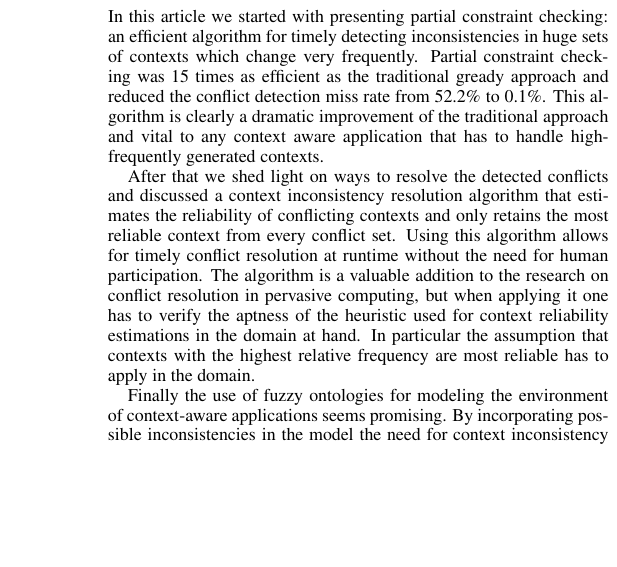
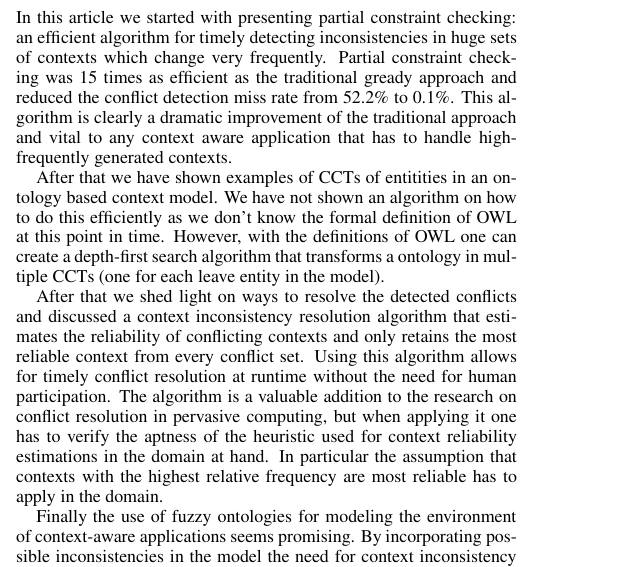
Before and after one commit to krikis/stud_coll, a LaTeX document (paper/paper.tex): part of one column of page 3 of 3 before the commit and part of one column of page 3 of 4 after it, cut so that both start at the same text, the shorter picture padded with empty space. The pictures show the PDF file paper/paper.pdf that the author committed with the source.

Commit message:
add section

```diff
--- a/paper/paper.tex
+++ b/paper/paper.tex
@@ -110,3 +110,12 @@ Because intermediate values are retained in the tree nodes after calculation the
 
 With their partial constraint checking algorithm Xu et \textit{al.} attained a time complexity between $O(n)$ for the worst case and $O(1)$ for the best case when a context was added to the set and $O(1)$ when a context was removed. Compared to traditional constraint checking with an overall complexity of $O(n)$, this is a dramatical improvement. In their experiments Xu et \textit{al.} showed that their performance is 15 times better than the traditional approach and in a case study the inconsistency miss rate dropped from $52.2\%$ in traditional checking to $0.1\%$ with partial checking~\cite{xu:2010:PCC}.
 
+\section{From Ontology to CCT}
+As stated above the Partial Constraint Checking (PCC) algorithm is much faster than Entire Constraint Checking due to the fact that a Consistency Computation Tree (CCT) is used to store the constraints belonging to a (set of) context(s). We also stated that the ontology based context model is the most promising type of model to capture context information. Although the context model appears as a tree (see Fig. \ref{fig:ont}), the PCC algorithm cannot be directly applied to it.
+
+\begin{figure}[htb]
+  \centering
+  \includegraphics[width=3.5in]{Ontology.eps}
+  \caption{An example of an ontology based context model Source:~\cite{bu:2006:CCM}}
+  \label{fig:ont}
+\end{figure}
@@ -141,6 +162,8 @@ Note that it is possible to extend the simple fuzzy ontology from the use case b
 
 \section{Discussion}
 In this article we started with presenting partial constraint checking: an efficient algorithm for timely detecting inconsistencies in huge sets of contexts which change very frequently. Partial constraint checking was 15 times as efficient as the traditional gready approach and reduced the conflict detection miss rate from 52.2\% to 0.1\%. This algorithm is clearly a dramatic improvement of the traditional approach and vital to any context aware application that has to handle high-frequently generated contexts.
+
+Then we have shown examples of CCTs of entitities in an ontology based context model. We have not shown an algorithm on how to do this efficiently as we don't know the formal definition of OWL at this point in time. However, with the definitions of OWL one can create a depth-first search algorithm that transforms an ontology in multiple CCTs (one for each leaf entity in the model).
 
 After that we shed light on ways to resolve the detected conflicts and discussed a context inconsistency resolution algorithm that estimates the reliability of conflicting contexts and only retains the most reliable context from every conflict set. Using this algorithm allows for timely conflict resolution at runtime without the need for human participation. The algorithm is a valuable addition to the research on conflict resolution in pervasive computing, but when applying it one has to verify the aptness of the heuristic used for context reliability estimations in the domain at hand. In particular the assumption that contexts with the highest relative frequency are most reliable has to apply in the domain.
 
```
Also changed, not shown: paper/Ontology.eps (added), paper/Ontology.png (added), paper/makefile, paper/paper.pdf, paper/smallCCT1.eps (added), paper/smallCCT1.png (added), paper/template.pdf (deleted), paper/paper.tex (12 more changed lines), 3 other files.
